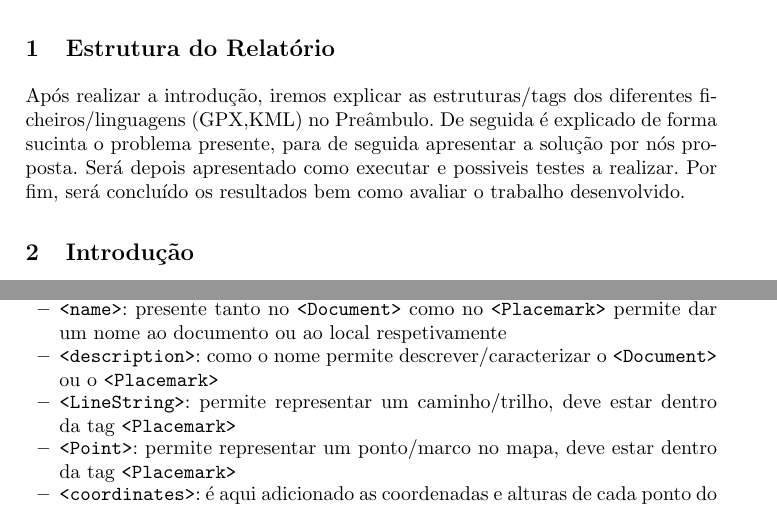
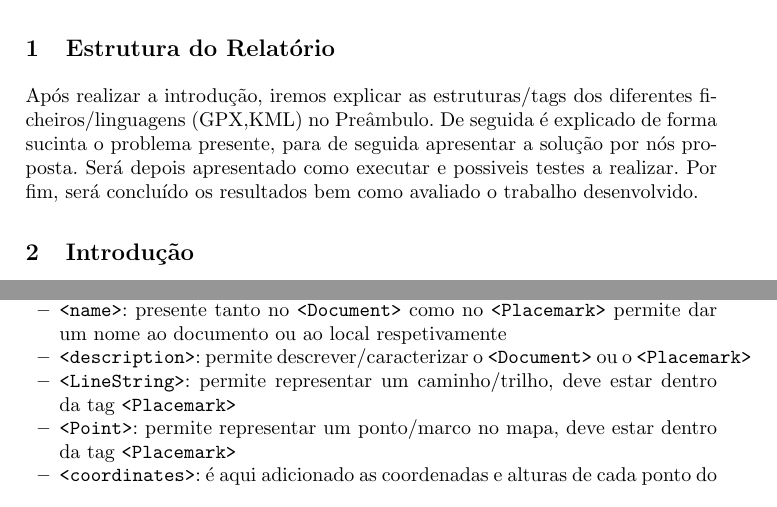
Before and after one commit to MQuaresma/GpxToKml, a LaTeX paper (tex/report.tex): two parts of pages 1 and 2 of 4, joined at a grey line, cut so that both start at the same text. Compiled offline with pdfLaTeX.

Commit message:
minor fixes on report

```diff
--- a/tex/report.tex
+++ b/tex/report.tex
@@ -25,7 +25,7 @@ De modo a converter um ficheiro GPX (GPS Exchange Format) para KML (Keyhole Mark
 \end{abstract}
 
 \section{Estrutura do Relatório}
-Após realizar a introdução, iremos explicar as estruturas/tags dos diferentes ficheiros/linguagens (GPX,KML) no Preâmbulo. De seguida é explicado de forma sucinta o problema presente, para de seguida apresentar a solução por nós proposta. Será depois apresentado como executar e possiveis testes a realizar. Por fim, será concluído os resultados bem como avaliar o trabalho desenvolvido.
+Após realizar a introdução, iremos explicar as estruturas/tags dos diferentes ficheiros/linguagens (GPX,KML) no Preâmbulo. De seguida é explicado de forma sucinta o problema presente, para de seguida apresentar a solução por nós proposta. Será depois apresentado como executar e possiveis testes a realizar. Por fim, será concluído os resultados bem como avaliado o trabalho desenvolvido.
 
 \section{Introdução}
 Para realizar a conversão de tipos foi usado o FLEX, uma ferramenta poderosa que permite criar analisadores léxicos de modo a reconhecer padrões no input e consoante o padrão agir de acordo com ele produzindo ou não output, dependendo do que é pretendido. É importante também destacar que caso não fosse usado o FLEX seria muito complicado implementar algo que desse os mesmos resultados, demorando muito mais tempo a implementar, até porque a deteção de padrões não é algo simples.
@@ -59,7 +57,7 @@ Já em relação à estrutura do KML é de destacar o seguinte:
     \item \verb|<kml xmlns="http://www.opengis.net/kml/2.2">|: indica a versão do KML usado, pode ser também adicionado extensões dentro da tag
     \item \verb|<Placemark>|: representa como o próprio nome indica um marcador de um local/trilho/ponto/etc
     \item \verb|<name>|: presente tanto no \verb|<Document>| como no \verb|<Placemark>| permite dar um nome ao documento ou ao local respetivamente
-    \item \verb|<description>|: como o nome permite descrever/caracterizar o \verb|<Document>| ou o \verb|<Placemark>|
+    \item \verb|<description>|: permite descrever/caracterizar o \verb|<Document>| ou o \verb|<Placemark>|
     \item \verb|<LineString>|: permite representar um caminho/trilho, deve estar dentro da tag \verb|<Placemark>|
     \item \verb|<Point>|: permite representar um ponto/marco no mapa, deve estar dentro da tag \verb|<Placemark>|
     \item \verb|<coordinates>|: é aqui adicionado as coordenadas e alturas de cada ponto do caminho a ser ``desenhado'' no caso de estar dentro de uma tag \verb|<LineString>|, caso esteja dentro de um \verb|<Point>| permite indicar a localização e altura do ponto, sendo que a organização é longitude,latitude,altura por cada linha
```
Also changed, not shown: tex/report.tex (2 more changed lines).
